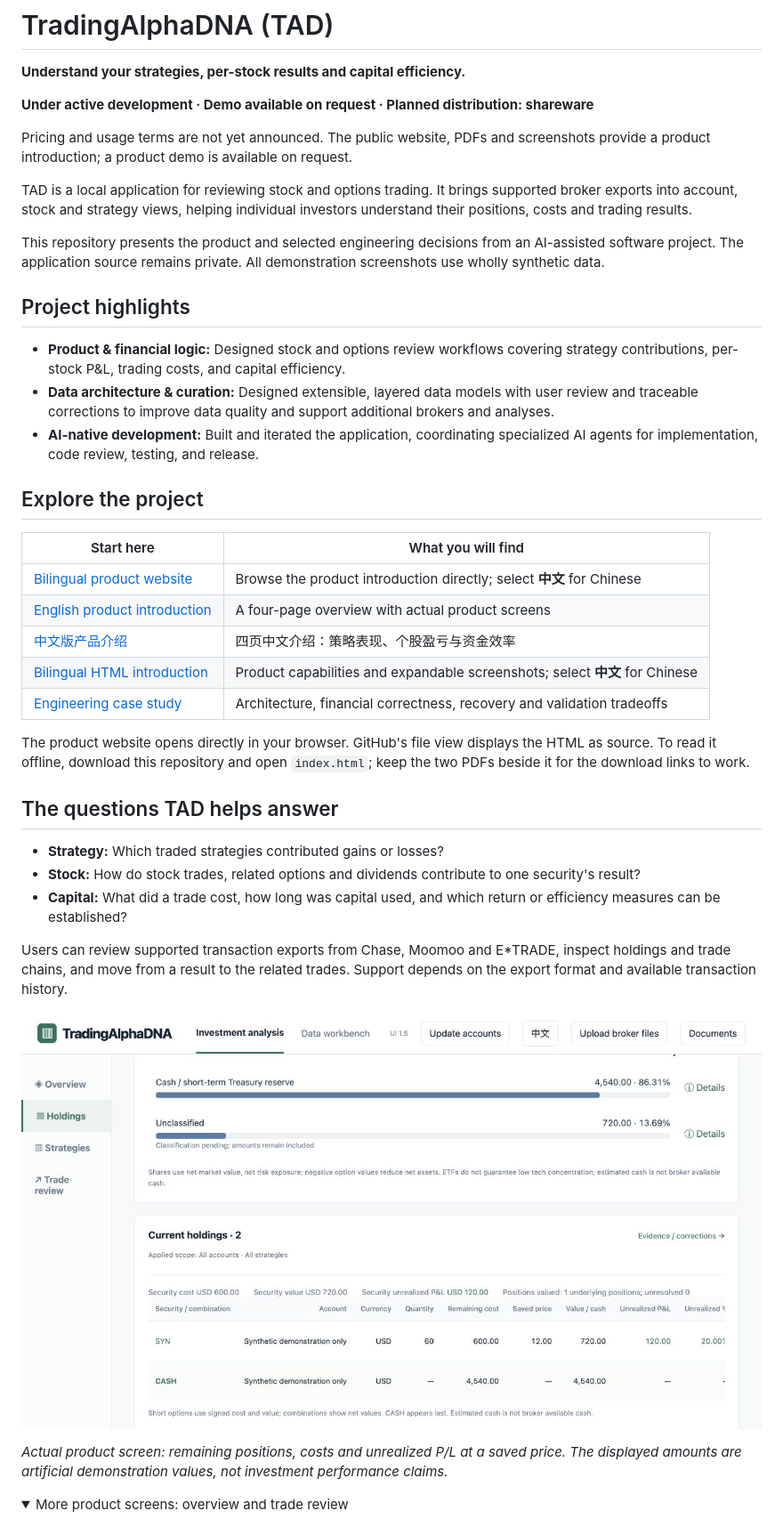
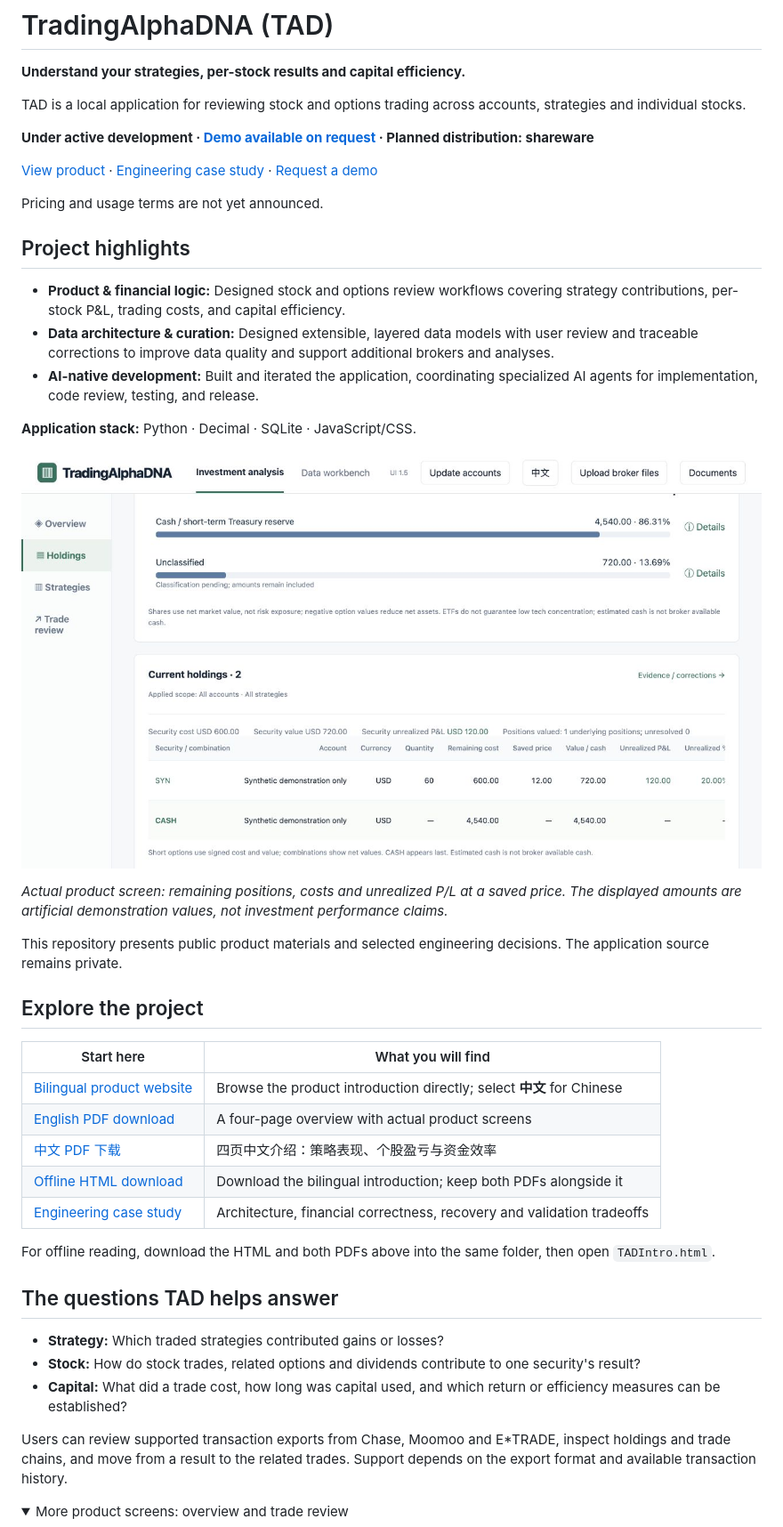
Before and after one commit to TradingAlphaDNA/tad-showcase, a Markdown page: README.md, the part around the change. Shown at 89% size. Drawn GitHub-style; folded sections open.

Commit message:
Improve showcase navigation, demo contact and offline downloads

```diff
--- a/README.md
+++ b/README.md
@@ -2,13 +2,13 @@
 
 **Understand your strategies, per-stock results and capital efficiency.**
 
-**Under active development · Demo available on request · Planned distribution: shareware**
+TAD is a local application for reviewing stock and options trading across accounts, strategies and individual stocks.
 
-Pricing and usage terms are not yet announced. The public website, PDFs and screenshots provide a product introduction; a product demo is available on request.
+**Under active development · [Demo available on request](mailto:hhuang68@gmail.com) · Planned distribution: shareware**
 
-TAD is a local application for reviewing stock and options trading. It brings supported broker exports into account, stock and strategy views, helping individual investors understand their positions, costs and trading results.
+[View product](https://tradingalphadna.github.io/tad-showcase/) · [Engineering case study](docs/engineering-case-study.md) · [Request a demo](mailto:hhuang68@gmail.com)
 
-This repository presents the product and selected engineering decisions from an AI-assisted software project. The application source remains private. All demonstration screenshots use wholly synthetic data.
+Pricing and usage terms are not yet announced.
 
 ## Project highlights
 
@@ -16,17 +16,25 @@ This repository presents the product and selected engineering decisions from an
 - **Data architecture & curation:** Designed extensible, layered data models with user review and traceable corrections to improve data quality and support additional brokers and analyses.
 - **AI-native development:** Built and iterated the application, coordinating specialized AI agents for implementation, code review, testing, and release.
 
+**Application stack:** Python · Decimal · SQLite · JavaScript/CSS.
+
+![TAD holdings view with wholly synthetic data](assets/screenshots/tad-product-holdings.jpg)
+
+*Actual product screen: remaining positions, costs and unrealized P/L at a saved price. The displayed amounts are artificial demonstration values, not investment performance claims.*
+
+This repository presents public product materials and selected engineering decisions. The application source remains private.
+
 ## Explore the project
 
 | Start here | What you will find |
 | --- | --- |
 | [Bilingual product website](https://tradingalphadna.github.io/tad-showcase/) | Browse the product introduction directly; select **中文** for Chinese |
-| [English product introduction](TADIntro.en.pdf) | A four-page overview with actual product screens |
-| [中文版产品介绍](TADIntro.cn.pdf) | 四页中文介绍：策略表现、个股盈亏与资金效率 |
-| [Bilingual HTML introduction](index.html) | Product capabilities and expandable screenshots; select **中文** for Chinese |
+| [English PDF download](https://github.com/TradingAlphaDNA/tad-showcase/releases/download/showcase-v1.0.1/TADIntro.en.pdf) | A four-page overview with actual product screens |
+| [中文 PDF 下载](https://github.com/TradingAlphaDNA/tad-showcase/releases/download/showcase-v1.0.1/TADIntro.cn.pdf) | 四页中文介绍：策略表现、个股盈亏与资金效率 |
+| [Offline HTML download](https://github.com/TradingAlphaDNA/tad-showcase/releases/download/showcase-v1.0.1/TADIntro.html) | Download the bilingual introduction; keep both PDFs alongside it |
 | [Engineering case study](docs/engineering-case-study.md) | Architecture, financial correctness, recovery and validation tradeoffs |
 
-The product website opens directly in your browser. GitHub's file view displays the HTML as source. To read it offline, download this repository and open `index.html`; keep the two PDFs beside it for the download links to work.
+For offline reading, download the HTML and both PDFs above into the same folder, then open `TADIntro.html`.
 
 ## The questions TAD helps answer
 
@@ -35,10 +43,6 @@ The product website opens directly in your browser. GitHub's file view displays
 - **Capital:** What did a trade cost, how long was capital used, and which return or efficiency measures can be established?
 
 Users can review supported transaction exports from Chase, Moomoo and E*TRADE, inspect holdings and trade chains, and move from a result to the related trades. Support depends on the export format and available transaction history.
-
-![TAD holdings view with wholly synthetic data](assets/screenshots/tad-product-holdings.jpg)
-
-*Actual product screen: remaining positions, costs and unrealized P/L at a saved price. The displayed amounts are artificial demonstration values, not investment performance claims.*
 
 <details>
 <summary>More product screens: overview and trade review</summary>
```
